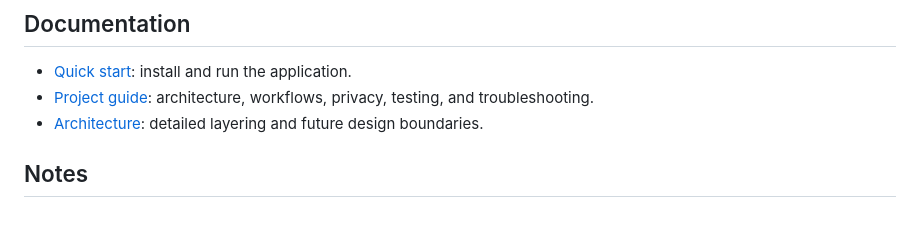
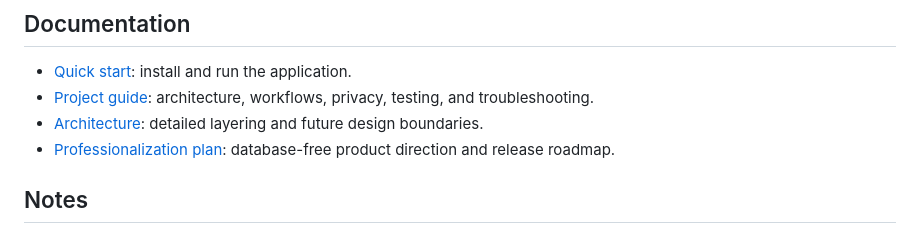
Before and after one commit to ackerman23/job-application-assistant, a Markdown page: README.md, the part around the change. GitHub-like rendering.

Commit message:
Add database-free professionalization roadmap

```diff
--- a/README.md
+++ b/README.md
@@ -47,6 +47,7 @@ Profile data, generated documents, and the SQLite database are stored locally. W
 - [Quick start](QUICKSTART.md): install and run the application.
 - [Project guide](PROJECT_GUIDE.md): architecture, workflows, privacy, testing, and troubleshooting.
 - [Architecture](ARCHITECTURE.md): detailed layering and future design boundaries.
+- [Professionalization plan](PRODUCTION_PLAN.md): database-free product direction and release roadmap.
 
 ## Notes
 
```
Also changed, not shown: PRODUCTION_PLAN.md (added, +154 -0 lines), PROJECT_GUIDE.md (+4 -0 lines).
